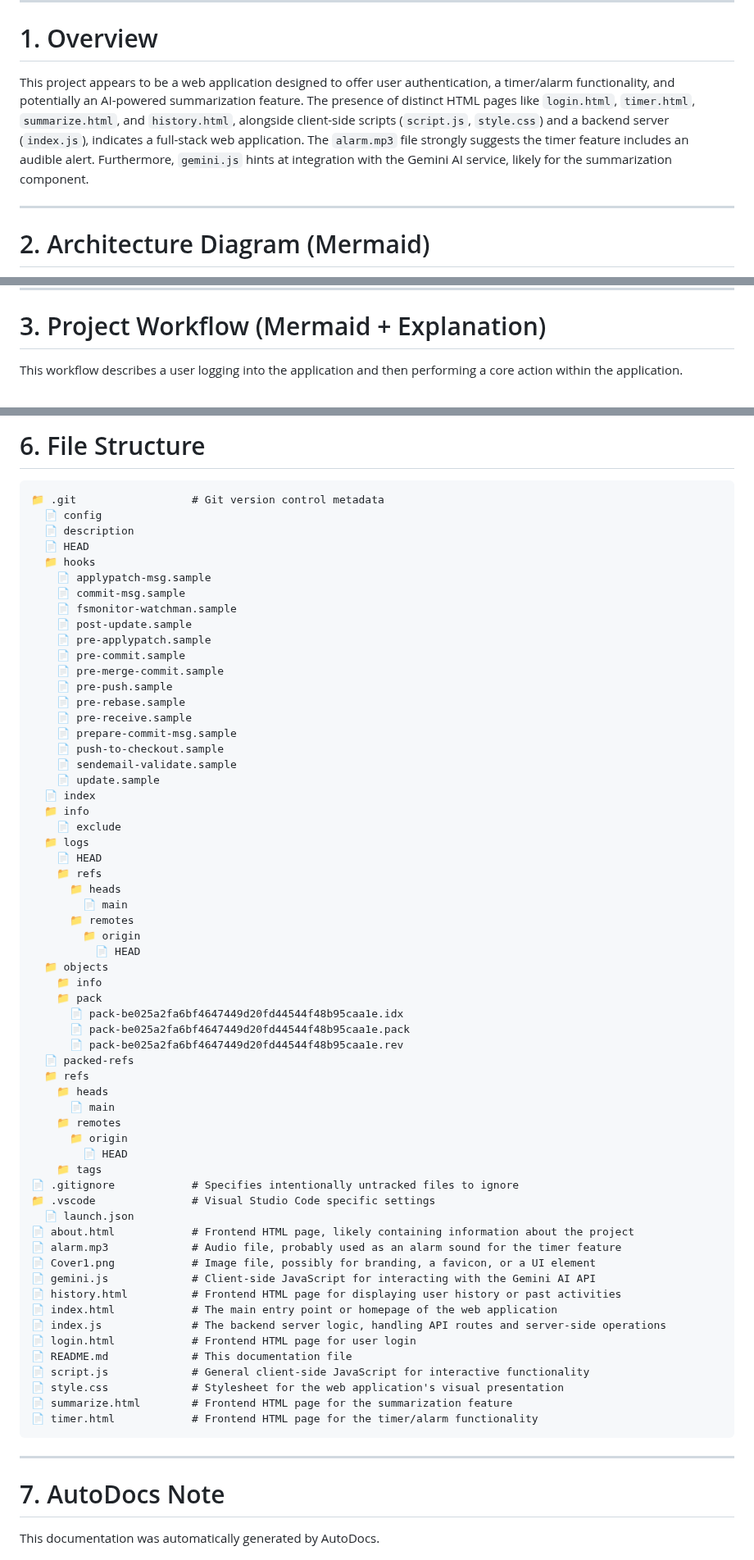
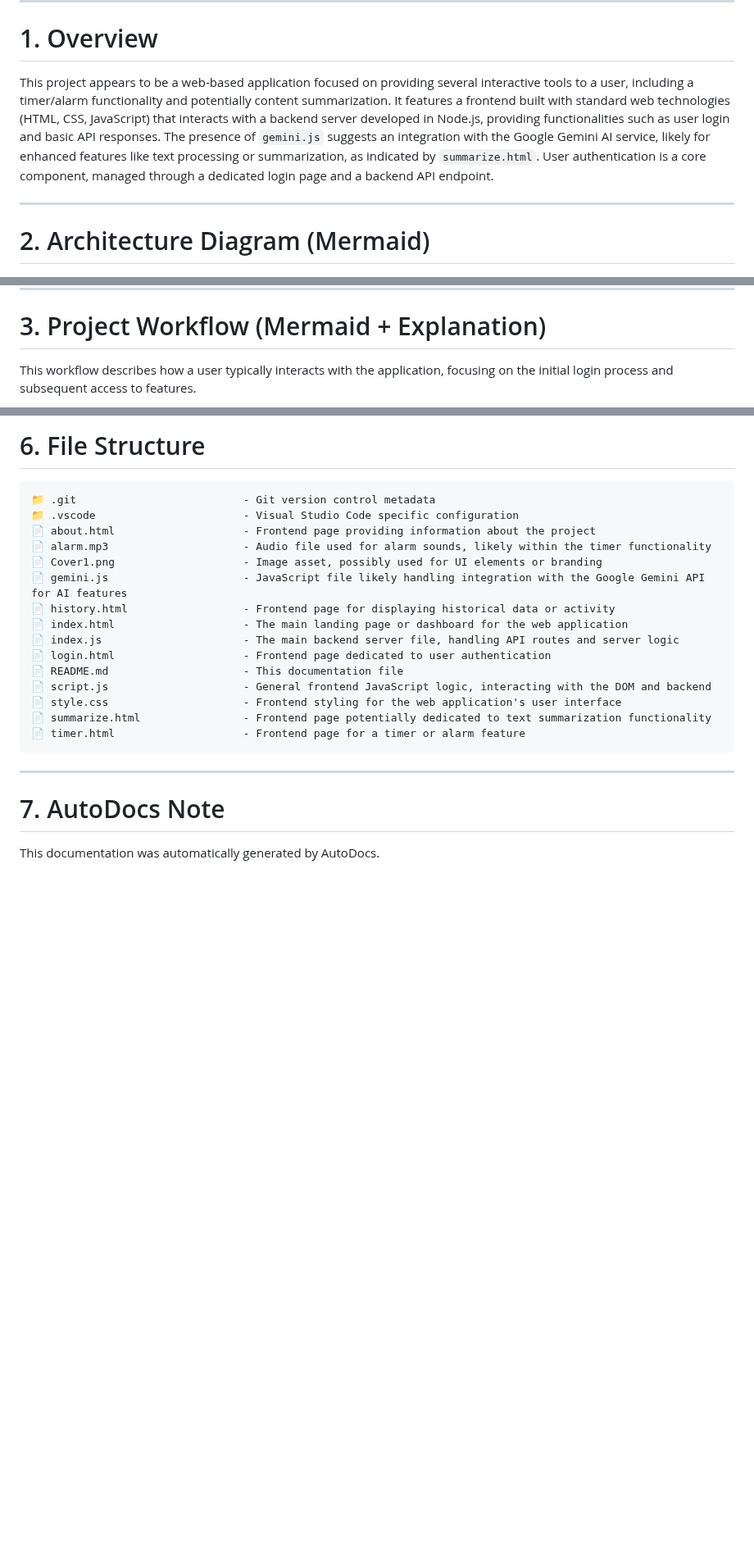
Before and after one commit to yogithasivakumar/FocusZen, a Markdown page: README.md, 3 parts joined by grey strips. Shown at 82% size. Rendered like a GitHub page; blank space fills up the shorter version.

Commit message:
docs: auto-generate README using AutoDocs

````diff
--- a/README.md
+++ b/README.md
@@ -2,7 +2,7 @@
 
 # 1. Overview
 
-This project appears to be a web application designed to offer user authentication, a timer/alarm functionality, and potentially an AI-powered summarization feature. The presence of distinct HTML pages like `login.html`, `timer.html`, `summarize.html`, and `history.html`, alongside client-side scripts (`script.js`, `style.css`) and a backend server (`index.js`), indicates a full-stack web application. The `alarm.mp3` file strongly suggests the timer feature includes an audible alert. Furthermore, `gemini.js` hints at integration with the Gemini AI service, likely for the summarization component.
+This project appears to be a web-based application focused on providing several interactive tools to a user, including a timer/alarm functionality and potentially content summarization. It features a frontend built with standard web technologies (HTML, CSS, JavaScript) that interacts with a backend server developed in Node.js, providing functionalities such as user login and basic API responses. The presence of `gemini.js` suggests an integration with the Google Gemini AI service, likely for enhanced features like text processing or summarization, as indicated by `summarize.html`. User authentication is a core component, managed through a dedicated login page and a backend API endpoint.
 
 ---
 
@@ -19,7 +19,7 @@ flowchart TD
 
 # 3. Project Workflow (Mermaid + Explanation)
 
-This workflow describes a user logging into the application and then performing a core action within the application.
+This workflow describes how a user typically interacts with the application, focusing on the initial login process and subsequent access to features.
 
 ```mermaid
 flowchart TD
@@ -58,66 +57,21 @@ The recent commit history indicates a focus on documentation and minor testing a
 # 6. File Structure
 
 ```
-📁 .git                  # Git version control metadata
-  📄 config
-  📄 description
-  📄 HEAD
-  📁 hooks
-    📄 applypatch-msg.sample
-    📄 commit-msg.sample
-    📄 fsmonitor-watchman.sample
-    📄 post-update.sample
-    📄 pre-applypatch.sample
-    📄 pre-commit.sample
-    📄 pre-merge-commit.sample
-    📄 pre-push.sample
-    📄 pre-rebase.sample
-    📄 pre-receive.sample
-    📄 prepare-commit-msg.sample
-    📄 push-to-checkout.sample
-    📄 sendemail-validate.sample
-    📄 update.sample
-  📄 index
-  📁 info
-    📄 exclude
-  📁 logs
-    📄 HEAD
-    📁 refs
-      📁 heads
-        📄 main
-      📁 remotes
-        📁 origin
-          📄 HEAD
-  📁 objects
-    📁 info
-    📁 pack
-      📄 pack-be025a2fa6bf4647449d20fd44544f48b95caa1e.idx
-      📄 pack-be025a2fa6bf4647449d20fd44544f48b95caa1e.pack
-      📄 pack-be025a2fa6bf4647449d20fd44544f48b95caa1e.rev
-  📄 packed-refs
-  📁 refs
-    📁 heads
-      📄 main
-    📁 remotes
-      📁 origin
-        📄 HEAD
-    📁 tags
-📄 .gitignore            # Specifies intentionally untracked files to ignore
-📁 .vscode               # Visual Studio Code specific settings
-  📄 launch.json
-📄 about.html            # Frontend HTML page, likely containing information about the project
-📄 alarm.mp3             # Audio file, probably used as an alarm sound for the timer feature
-📄 Cover1.png            # Image file, possibly for branding, a favicon, or a UI element
-📄 gemini.js             # Client-side JavaScript for interacting with the Gemini AI API
-📄 history.html          # Frontend HTML page for displaying user history or past activities
-📄 index.html            # The main entry point or homepage of the web application
-📄 index.js              # The backend server logic, handling API routes and server-side operations
-📄 login.html            # Frontend HTML page for user login
-📄 README.md             # This documentation file
-📄 script.js             # General client-side JavaScript for interactive functionality
-📄 style.css             # Stylesheet for the web application's visual presentation
-📄 summarize.html        # Frontend HTML page for the summarization feature
-📄 timer.html            # Frontend HTML page for the timer/alarm functionality
+📁 .git                          - Git version control metadata
+📁 .vscode                       - Visual Studio Code specific configuration
+📄 about.html                    - Frontend page providing information about the project
+📄 alarm.mp3                     - Audio file used for alarm sounds, likely within the timer functionality
+📄 Cover1.png                    - Image asset, possibly used for UI elements or branding
+📄 gemini.js                     - JavaScript file likely handling integration with the Google Gemini API for AI features
+📄 history.html                  - Frontend page for displaying historical data or activity
+📄 index.html                    - The main landing page or dashboard for the web application
+📄 index.js                      - The main backend server file, handling API routes and server logic
+📄 login.html                    - Frontend page dedicated to user authentication
+📄 README.md                     - This documentation file
+📄 script.js                     - General frontend JavaScript logic, interacting with the DOM and backend
+📄 style.css                     - Frontend styling for the web application's user interface
+📄 summarize.html                - Frontend page potentially dedicated to text summarization functionality
+📄 timer.html                    - Frontend page for a timer or alarm feature
 ```
 
 ---
````
Also changed, not shown: other parts of README.md (+18 -19 lines).
